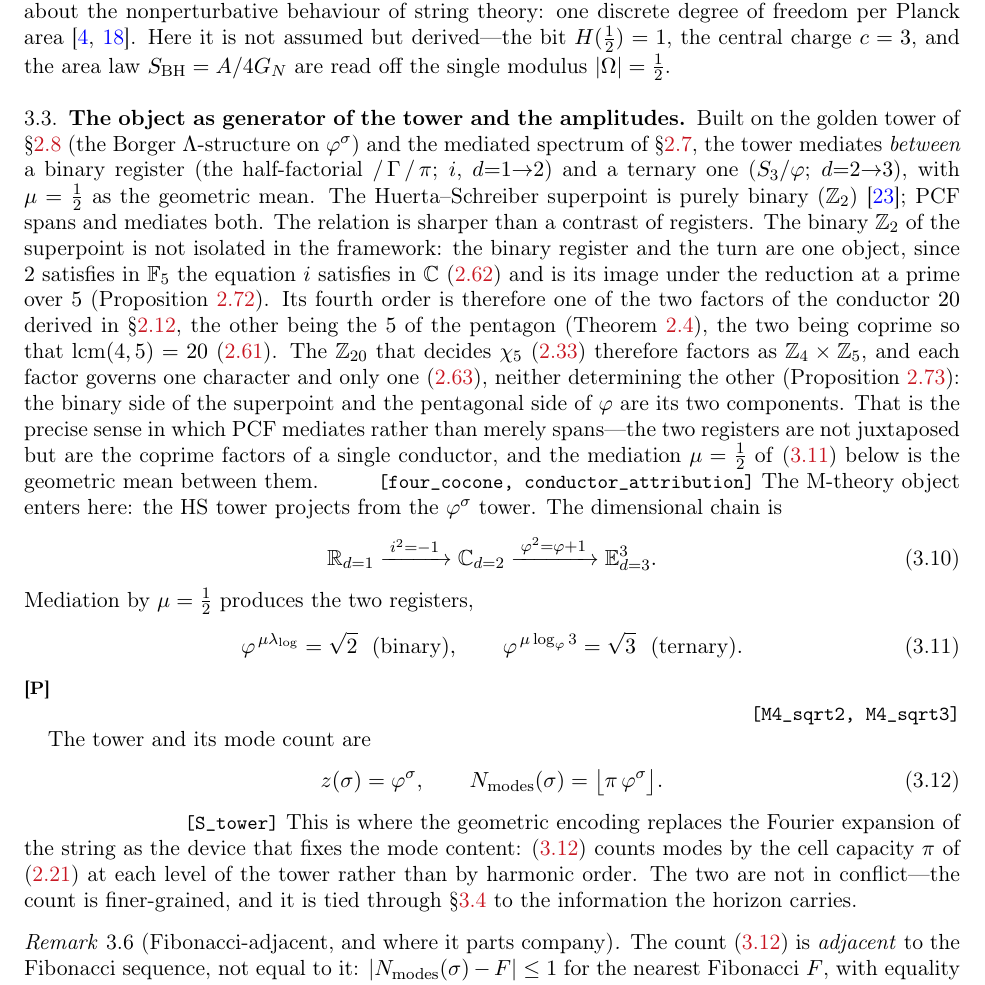
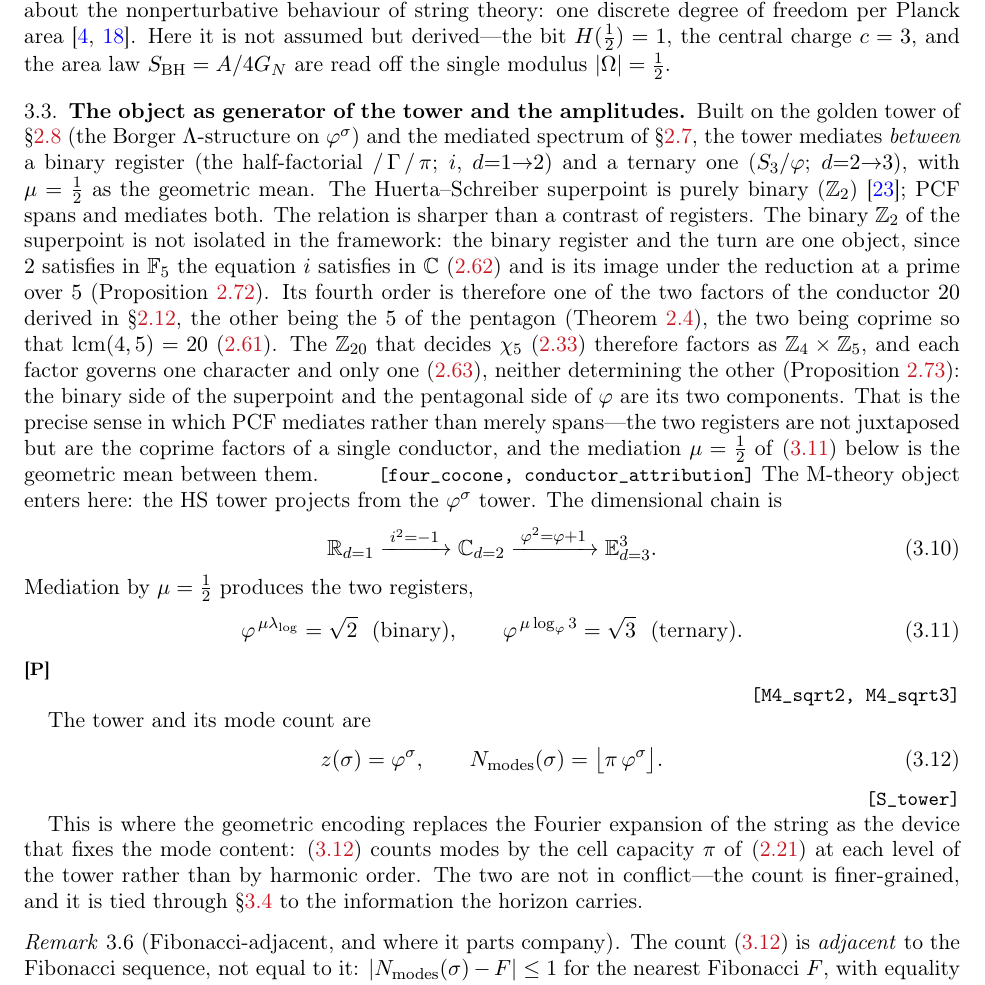
Before and after one commit to omega-pcf/03-crystalline-worldsheet, a LaTeX paper (main.tex, which reads src/chapters/03-derivations.tex): part of page 36 of 94, cut so that both start at the same text. Compiled offline with pdfLaTeX.

Commit message:
fix: convert last \LeanFor in Section 3.3 to \LeanWrap for proper line break

```diff
--- a/src/chapters/03-derivations.tex
+++ b/src/chapters/03-derivations.tex
@@ -205,7 +205,7 @@ The tower and its mode count are
 \begin{equation}\label{eq:tower-modes}
   z(\sigma)=\golden^{\sigma},\qquad \Nmodes(\sigma)=\big\lfloor\pi\,\golden^{\sigma}\big\rfloor .
 \end{equation}
-\LeanFor{eq:tower-modes}{S\_tower}
+\LeanWrap{S\_tower}
 This is where the geometric encoding replaces the Fourier expansion of the string as the
 device that fixes the mode content: \eqref{eq:tower-modes} counts modes by the cell capacity
 $\pi$ of \eqref{eq:certainty} at each level of the tower rather than by harmonic order. The
```
